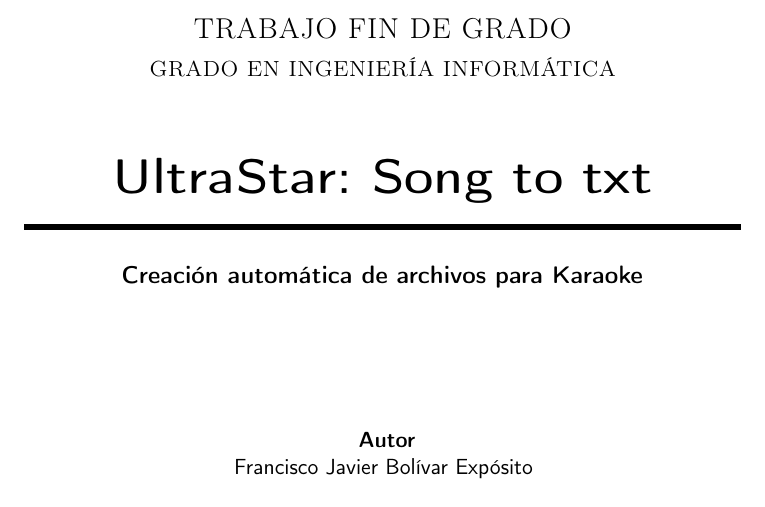
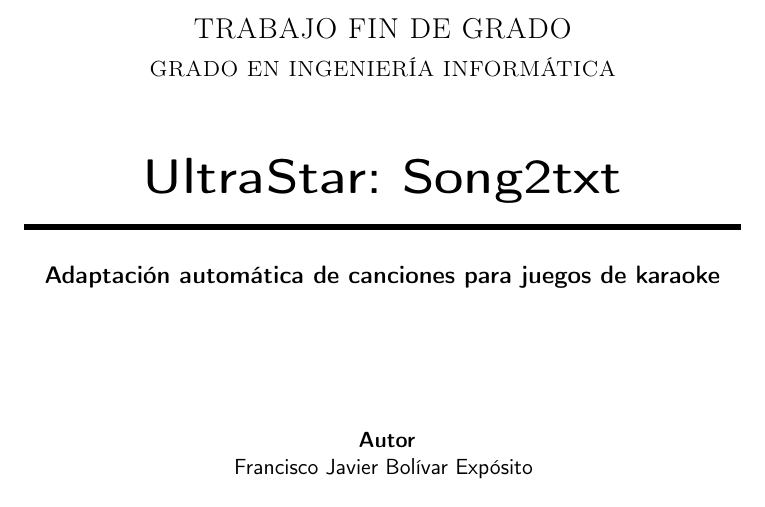
Before and after one commit to dipzza/ultrastar-song2txt, a LaTeX book (doc/proyecto.tex, which reads doc/portada/portada.tex): part of page 1 of 44, cut so that both start at the same text. Compiled offline with pdfLaTeX.

Commit message:
:memo: Consistent title for report #65
+ Closes #65 by making all titles / subtitles the same and more descriptive.

```diff
--- a/doc/portada/portada.tex
+++ b/doc/portada/portada.tex
@@ -15,11 +15,11 @@
 \textsc{ GRADO EN INGENIERÍA INFORMÁTICA}
 \vspace{1cm}
 
-{\Huge\bfseries UltraStar: Song to txt \\}
+{\texttt{\normalfont\Huge\bfseries UltraStar: Song2txt \\}}
 \noindent\rule[-1ex]{\textwidth}{3pt}
 
 \vspace{3.5ex}
-{\large\bfseries Creación automática de archivos para Karaoke}
+{\large\bfseries Adaptación automática de canciones para juegos de karaoke}
 \end{minipage}
 
 \vspace{2.5cm}
```
Also changed, not shown: doc/prefacios/prefacio.tex (+1 -1 lines).
